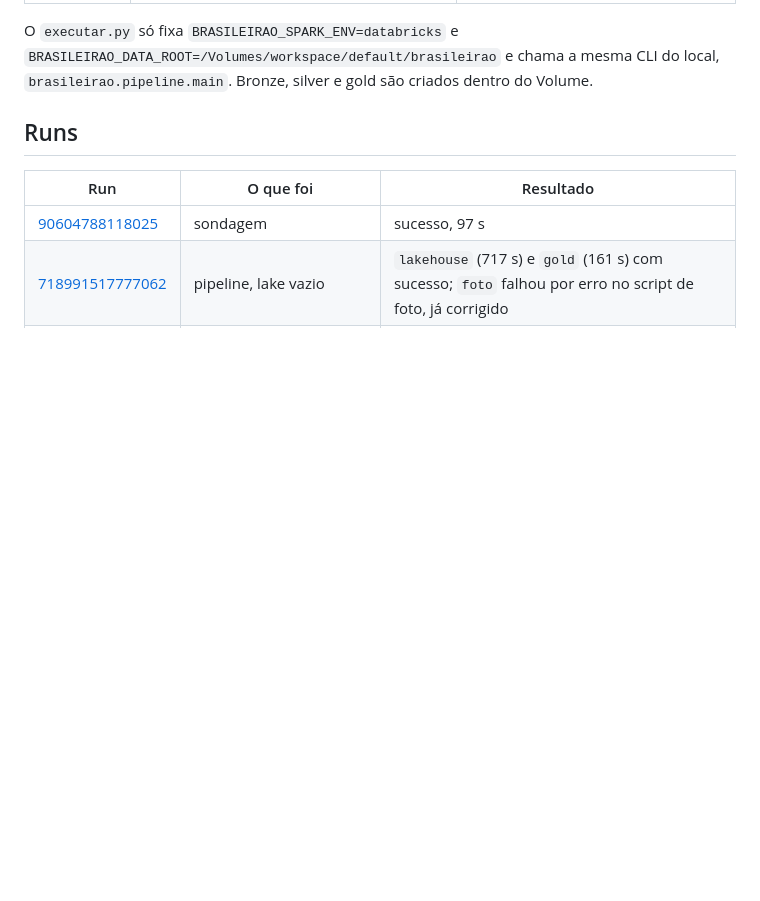
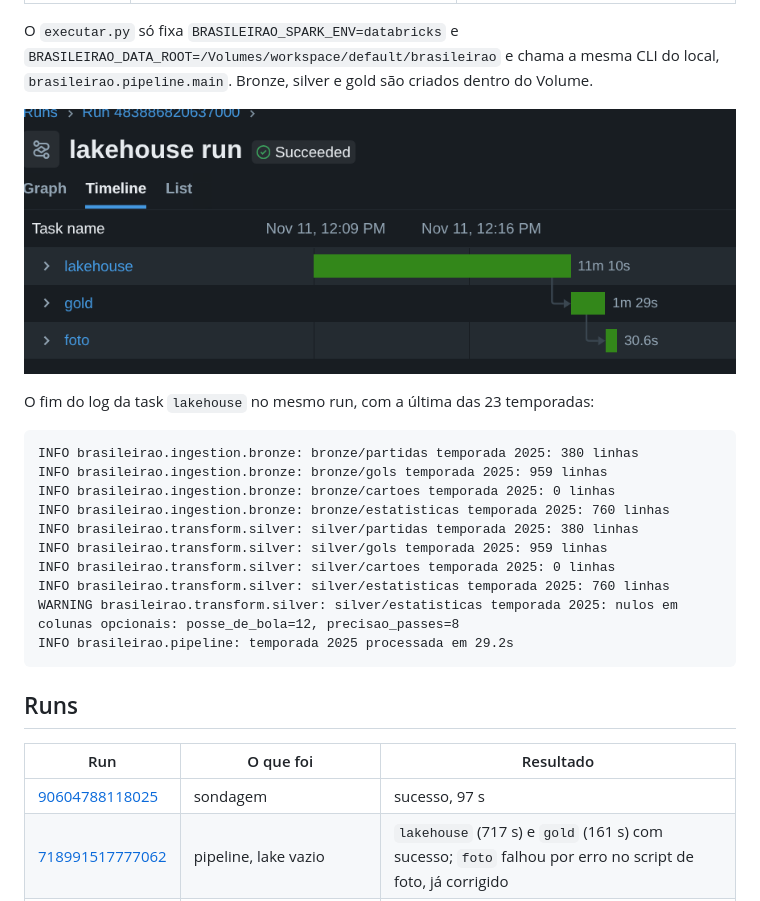
Before and after one commit to romualdobarbosa/brasileirao, a Markdown page: docs/databricks/README.md, the part around one of its changes. Rendered like a GitHub page; pictures changed too: docs/databricks/img/run-timeline.png (added); blank space fills up the shorter version.

Commit message:
docs: print e log do run no Databricks, DB2 fechado
Co-Authored-By: Claude Opus 5.5 <noreply@anthropic.com>

````diff
--- a/docs/databricks/README.md
+++ b/docs/databricks/README.md
@@ -41,8 +40,22 @@ O run do pipeline tem três tasks em sequência:
 
 O `executar.py` só fixa `BRASILEIRAO_SPARK_ENV=databricks` e `BRASILEIRAO_DATA_ROOT=/Volumes/workspace/default/brasileirao` e chama a mesma CLI do local, `brasileirao.pipeline.main`. Bronze, silver e gold são criados dentro do Volume.
 
-<!-- screenshot: página do run 483886820637000 com as três tasks verdes (lakehouse, gold, foto) e as durações -->
-<!-- screenshot: saída da task lakehouse com as linhas "temporada N processada" e as constraints -->
+![Run 483886820637000 no Databricks, com as tasks lakehouse, gold e foto em sequência e todas com sucesso](img/run-timeline.png)
+
+O fim do log da task `lakehouse` no mesmo run, com a última das 23 temporadas:
+
+```text
+INFO brasileirao.ingestion.bronze: bronze/partidas temporada 2025: 380 linhas
+INFO brasileirao.ingestion.bronze: bronze/gols temporada 2025: 959 linhas
+INFO brasileirao.ingestion.bronze: bronze/cartoes temporada 2025: 0 linhas
+INFO brasileirao.ingestion.bronze: bronze/estatisticas temporada 2025: 760 linhas
+INFO brasileirao.transform.silver: silver/partidas temporada 2025: 380 linhas
+INFO brasileirao.transform.silver: silver/gols temporada 2025: 959 linhas
+INFO brasileirao.transform.silver: silver/cartoes temporada 2025: 0 linhas
+INFO brasileirao.transform.silver: silver/estatisticas temporada 2025: 760 linhas
+WARNING brasileirao.transform.silver: silver/estatisticas temporada 2025: nulos em colunas opcionais: posse_de_bola=12, precisao_passes=8
+INFO brasileirao.pipeline: temporada 2025 processada em 29.2s
+```
 
 ## Runs
 
````
Also changed, not shown: other parts of docs/databricks/README.md (+0 -1 lines), tasks/todo-fechamento.md (+1 -1 lines).
